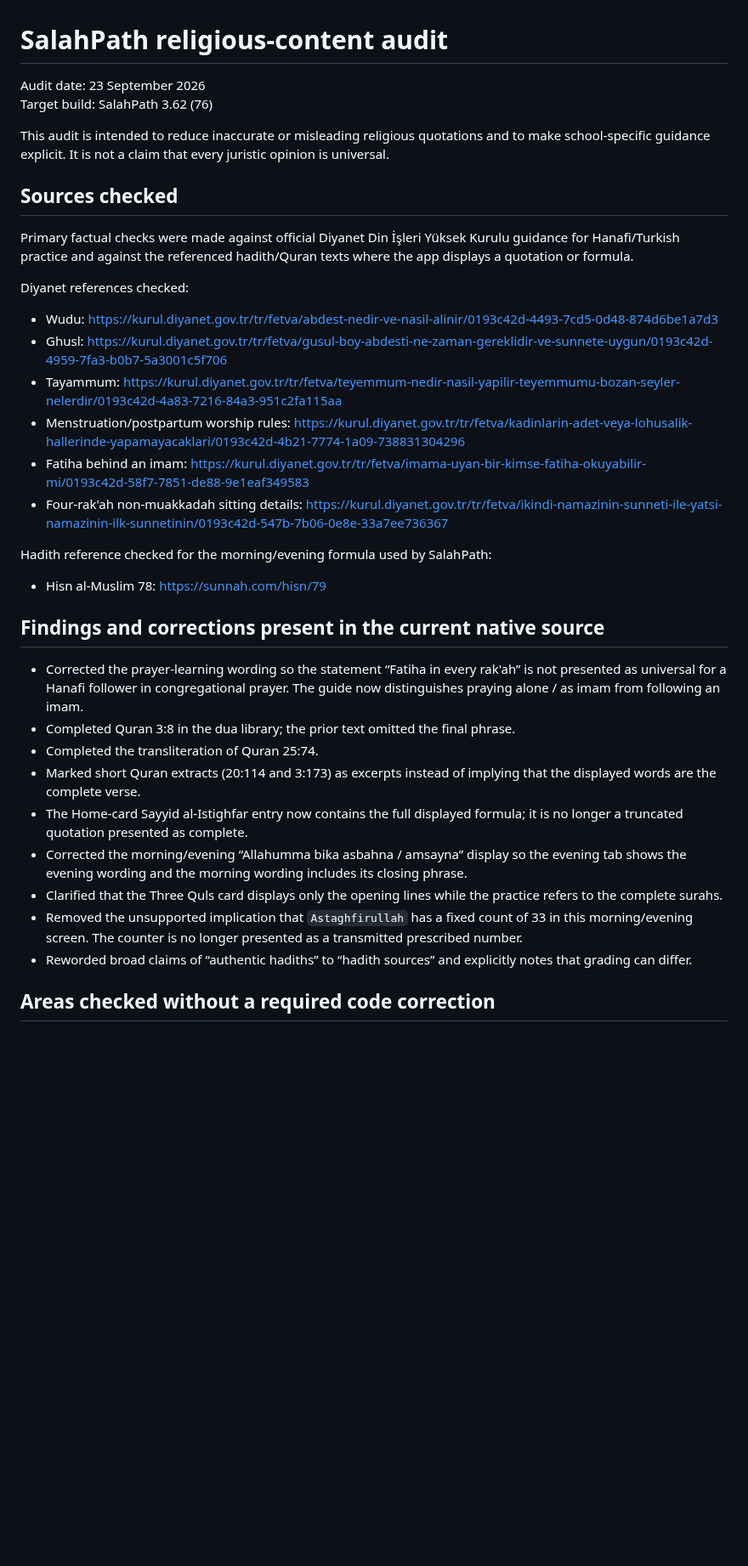
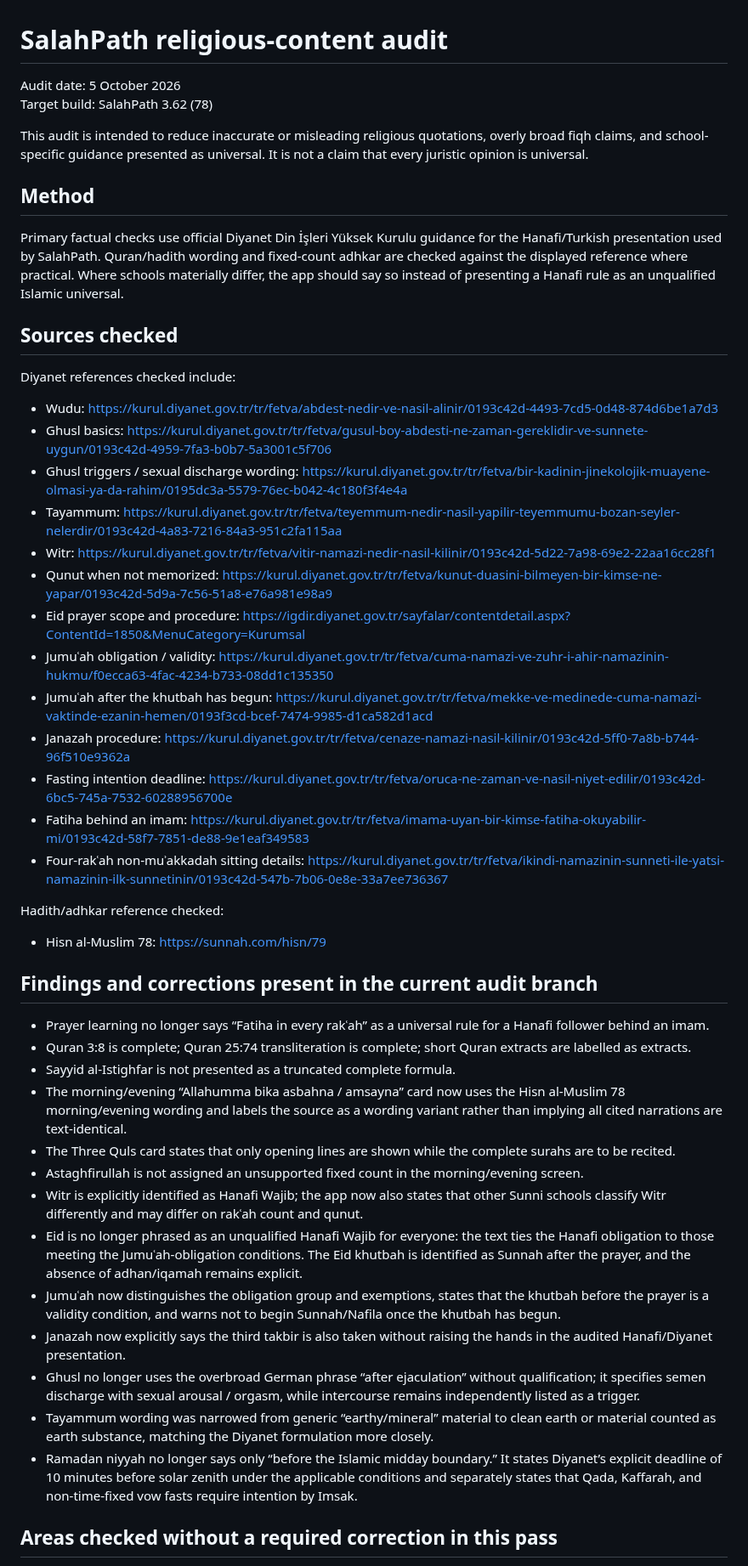
Before and after one commit to Achmed06/SalahPath-iOS, a Markdown page: RELIGIOUS_CONTENT_AUDIT.md, the part around one of its changes. Shown at 85% size. GitHub-like rendering; blank space fills up the shorter version.

Commit message:
Update religious content audit through fasting and adhkar

```diff
--- a/RELIGIOUS_CONTENT_AUDIT.md
+++ b/RELIGIOUS_CONTENT_AUDIT.md
@@ -1,38 +1,51 @@
 # SalahPath religious-content audit
 
-Audit date: 23 September 2026
-Target build: SalahPath 3.62 (76)
+Audit date: 5 October 2026
+Target build: SalahPath 3.62 (78)
 
-This audit is intended to reduce inaccurate or misleading religious quotations and to make school-specific guidance explicit. It is not a claim that every juristic opinion is universal.
+This audit is intended to reduce inaccurate or misleading religious quotations, overly broad fiqh claims, and school-specific guidance presented as universal. It is not a claim that every juristic opinion is universal.
+
+## Method
+
+Primary factual checks use official Diyanet Din İşleri Yüksek Kurulu guidance for the Hanafi/Turkish presentation used by SalahPath. Quran/hadith wording and fixed-count adhkar are checked against the displayed reference where practical. Where schools materially differ, the app should say so instead of presenting a Hanafi rule as an unqualified Islamic universal.
 
 ## Sources checked
 
-Primary factual checks were made against official Diyanet Din İşleri Yüksek Kurulu guidance for Hanafi/Turkish practice and against the referenced hadith/Quran texts where the app displays a quotation or formula.
-
-Diyanet references checked:
+Diyanet references checked include:
 
 - Wudu: https://kurul.diyanet.gov.tr/tr/fetva/abdest-nedir-ve-nasil-alinir/0193c42d-4493-7cd5-0d48-874d6be1a7d3
-- Ghusl: https://kurul.diyanet.gov.tr/tr/fetva/gusul-boy-abdesti-ne-zaman-gereklidir-ve-sunnete-uygun/0193c42d-4959-7fa3-b0b7-5a3001c5f706
+- Ghusl basics: https://kurul.diyanet.gov.tr/tr/fetva/gusul-boy-abdesti-ne-zaman-gereklidir-ve-sunnete-uygun/0193c42d-4959-7fa3-b0b7-5a3001c5f706
+- Ghusl triggers / sexual discharge wording: https://kurul.diyanet.gov.tr/tr/fetva/bir-kadinin-jinekolojik-muayene-olmasi-ya-da-rahim/0195dc3a-5579-76ec-b042-4c180f3f4e4a
 - Tayammum: https://kurul.diyanet.gov.tr/tr/fetva/teyemmum-nedir-nasil-yapilir-teyemmumu-bozan-seyler-nelerdir/0193c42d-4a83-7216-84a3-951c2fa115aa
-- Menstruation/postpartum worship rules: https://kurul.diyanet.gov.tr/tr/fetva/kadinlarin-adet-veya-lohusalik-hallerinde-yapamayacaklari/0193c42d-4b21-7774-1a09-738831304296
+- Witr: https://kurul.diyanet.gov.tr/tr/fetva/vitir-namazi-nedir-nasil-kilinir/0193c42d-5d22-7a98-69e2-22aa16cc28f1
+- Qunut when not memorized: https://kurul.diyanet.gov.tr/tr/fetva/kunut-duasini-bilmeyen-bir-kimse-ne-yapar/0193c42d-5d9a-7c56-51a8-e76a981e98a9
+- Eid prayer scope and procedure: https://igdir.diyanet.gov.tr/sayfalar/contentdetail.aspx?ContentId=1850&MenuCategory=Kurumsal
+- Jumuʿah obligation / validity: https://kurul.diyanet.gov.tr/tr/fetva/cuma-namazi-ve-zuhr-i-ahir-namazinin-hukmu/f0ecca63-4fac-4234-b733-08dd1c135350
+- Jumuʿah after the khutbah has begun: https://kurul.diyanet.gov.tr/tr/fetva/mekke-ve-medinede-cuma-namazi-vaktinde-ezanin-hemen/0193f3cd-bcef-7474-9985-d1ca582d1acd
+- Janazah procedure: https://kurul.diyanet.gov.tr/tr/fetva/cenaze-namazi-nasil-kilinir/0193c42d-5ff0-7a8b-b744-96f510e9362a
+- Fasting intention deadline: https://kurul.diyanet.gov.tr/tr/fetva/oruca-ne-zaman-ve-nasil-niyet-edilir/0193c42d-6bc5-745a-7532-60288956700e
 - Fatiha behind an imam: https://kurul.diyanet.gov.tr/tr/fetva/imama-uyan-bir-kimse-fatiha-okuyabilir-mi/0193c42d-58f7-7851-de88-9e1eaf349583
-- Four-rak'ah non-muakkadah sitting details: https://kurul.diyanet.gov.tr/tr/fetva/ikindi-namazinin-sunneti-ile-yatsi-namazinin-ilk-sunnetinin/0193c42d-547b-7b06-0e8e-33a7ee736367
+- Four-rakʿah non-muʾakkadah sitting details: https://kurul.diyanet.gov.tr/tr/fetva/ikindi-namazinin-sunneti-ile-yatsi-namazinin-ilk-sunnetinin/0193c42d-547b-7b06-0e8e-33a7ee736367
 
-Hadith reference checked for the morning/evening formula used by SalahPath:
+Hadith/adhkar reference checked:
 
 - Hisn al-Muslim 78: https://sunnah.com/hisn/79
 
-## Findings and corrections present in the current native source
+## Findings and corrections present in the current audit branch
 
-- Corrected the prayer-learning wording so the statement “Fatiha in every rak'ah” is not presented as universal for a Hanafi follower in congregational prayer. The guide now distinguishes praying alone / as imam from following an imam.
-- Completed Quran 3:8 in the dua library; the prior text omitted the final phrase.
-- Completed the transliteration of Quran 25:74.
-- Marked short Quran extracts (20:114 and 3:173) as excerpts instead of implying that the displayed words are the complete verse.
-- The Home-card Sayyid al-Istighfar entry now contains the full displayed formula; it is no longer a truncated quotation presented as complete.
-- Corrected the morning/evening “Allahumma bika asbahna / amsayna” display so the evening tab shows the evening wording and the morning wording includes its closing phrase.
-- Clarified that the Three Quls card displays only the opening lines while the practice refers to the complete surahs.
-- Removed the unsupported implication that `Astaghfirullah` has a fixed count of 33 in this morning/evening screen. The counter is no longer presented as a transmitted prescribed number.
-- Reworded broad claims of “authentic hadiths” to “hadith sources” and explicitly notes that grading can differ.
+- Prayer learning no longer says “Fatiha in every rakʿah” as a universal rule for a Hanafi follower behind an imam.
+- Quran 3:8 is complete; Quran 25:74 transliteration is complete; short Quran extracts are labelled as extracts.
+- Sayyid al-Istighfar is not presented as a truncated complete formula.
+- The morning/evening “Allahumma bika asbahna / amsayna” card now uses the Hisn al-Muslim 78 morning/evening wording and labels the source as a wording variant rather than implying all cited narrations are text-identical.
+- The Three Quls card states that only opening lines are shown while the complete surahs are to be recited.
+- Astaghfirullah is not assigned an unsupported fixed count in the morning/evening screen.
+- Witr is explicitly identified as Hanafi Wajib; the app now also states that other Sunni schools classify Witr differently and may differ on rakʿah count and qunut.
+- Eid is no longer phrased as an unqualified Hanafi Wajib for everyone: the text ties the Hanafi obligation to those meeting the Jumuʿah-obligation conditions. The Eid khutbah is identified as Sunnah after the prayer, and the absence of adhan/iqamah remains explicit.
+- Jumuʿah now distinguishes the obligation group and exemptions, states that the khutbah before the prayer is a validity condition, and warns not to begin Sunnah/Nafila once the khutbah has begun.
+- Janazah now explicitly says the third takbir is also taken without raising the hands in the audited Hanafi/Diyanet presentation.
+- Ghusl no longer uses the overbroad German phrase “after ejaculation” without qualification; it specifies semen discharge with sexual arousal / orgasm, while intercourse remains independently listed as a trigger.
+- Tayammum wording was narrowed from generic “earthy/mineral” material to clean earth or material counted as earth substance, matching the Diyanet formulation more closely.
+- Ramadan niyyah no longer says only “before the Islamic midday boundary.” It states Diyanet’s explicit deadline of 10 minutes before solar zenith under the applicable conditions and separately states that Qada, Kaffarah, and non-time-fixed vow fasts require intention by Imsak.
 
-## Areas checked without a required code correction
+## Areas checked without a required correction in this pass
 
```
Also changed, not shown: other parts of RELIGIOUS_CONTENT_AUDIT.md (+10 -3 lines).
